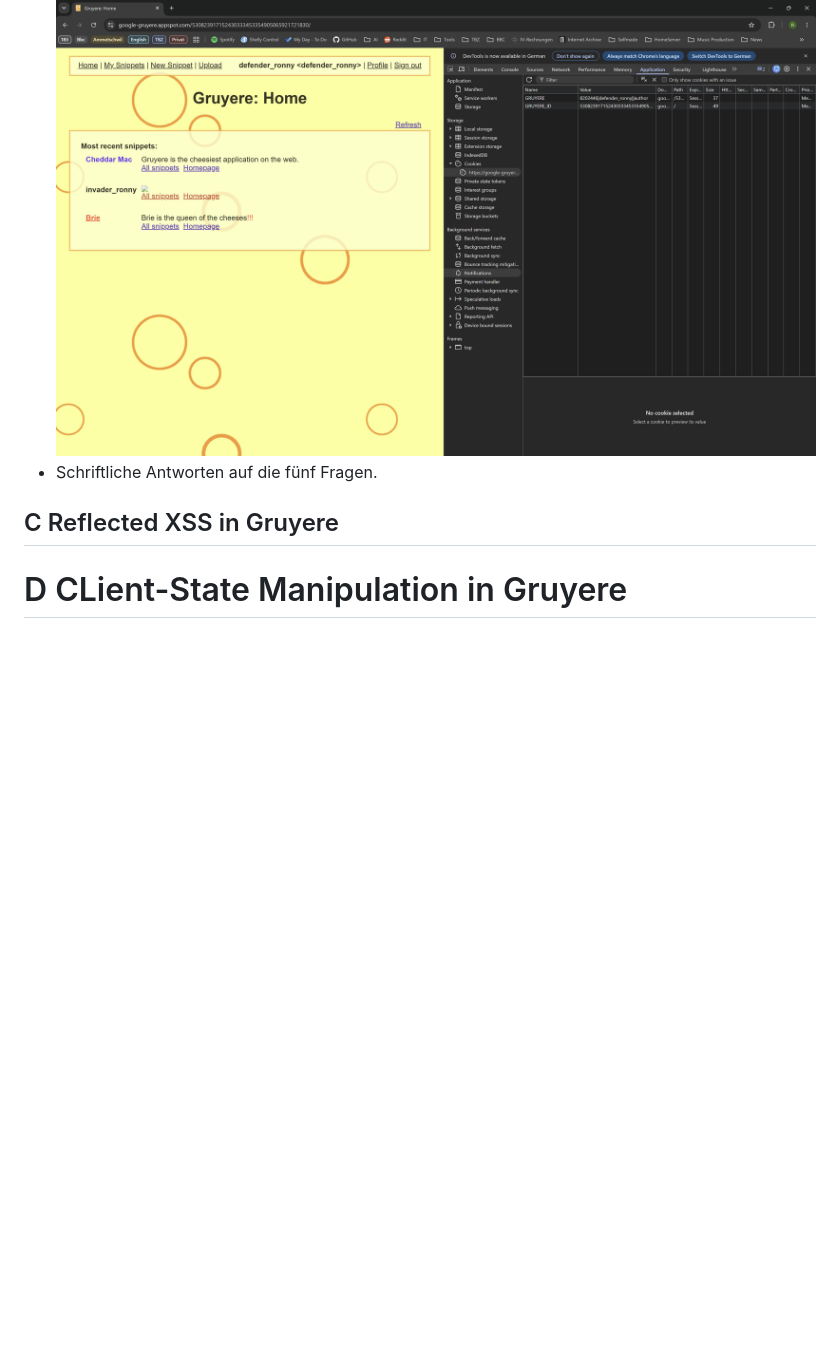
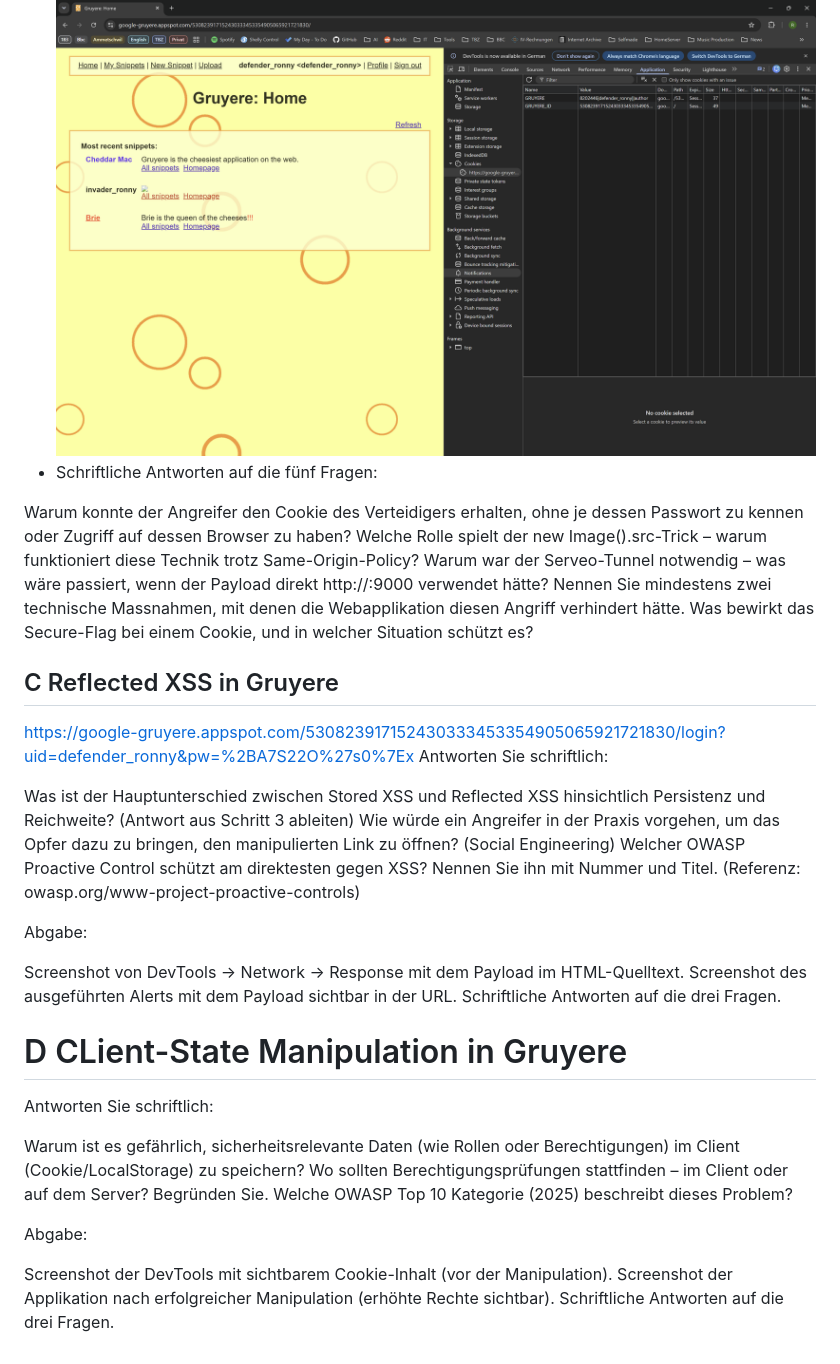
Before and after one commit to R06NV4LDR/M183, a Markdown page: Kompetenznachweise/KN01/readme.md, the part around the change. Drawn GitHub-style; blank space fills up the shorter version.

Commit message:
missing questions added

```diff
--- a/Kompetenznachweise/KN01/readme.md
+++ b/Kompetenznachweise/KN01/readme.md
@@ -68,8 +68,39 @@ Abgabe B3:
     ![](../../img/M183_KN01_6.png)
 - Screenshot des Gruyere-Fensters des Angreifers nach der Cookie-Übernahme, mit dem Benutzernamen des Verteidigers sichtbar.
     ![](../../img/M183_KN01_7.png)
-- Schriftliche Antworten auf die fünf Fragen.
+- Schriftliche Antworten auf die fünf Fragen:
+
+Warum konnte der Angreifer den Cookie des Verteidigers erhalten, ohne je dessen Passwort zu kennen oder Zugriff auf dessen Browser zu haben?
+Welche Rolle spielt der new Image().src-Trick – warum funktioniert diese Technik trotz Same-Origin-Policy?
+Warum war der Serveo-Tunnel notwendig – was wäre passiert, wenn der Payload direkt http://<EC2-IP>:9000 verwendet hätte?
+Nennen Sie mindestens zwei technische Massnahmen, mit denen die Webapplikation diesen Angriff verhindert hätte.
+Was bewirkt das Secure-Flag bei einem Cookie, und in welcher Situation schützt es?
 
 ## C Reflected XSS in Gruyere
 
+https://google-gruyere.appspot.com/530823917152430333453354905065921721830/login?uid=defender_ronny&pw=%2BA7S22O%27s0%7Ex
+Antworten Sie schriftlich:
+
+Was ist der Hauptunterschied zwischen Stored XSS und Reflected XSS hinsichtlich Persistenz und Reichweite? (Antwort aus Schritt 3 ableiten)
+Wie würde ein Angreifer in der Praxis vorgehen, um das Opfer dazu zu bringen, den manipulierten Link zu öffnen? (Social Engineering)
+Welcher OWASP Proactive Control schützt am direktesten gegen XSS? Nennen Sie ihn mit Nummer und Titel. (Referenz: owasp.org/www-project-proactive-controls)
+
+Abgabe:
+
+Screenshot von DevTools → Network → Response mit dem Payload im HTML-Quelltext.
+Screenshot des ausgeführten Alerts mit dem Payload sichtbar in der URL.
+Schriftliche Antworten auf die drei Fragen.
+
+
 # D CLient-State Manipulation in Gruyere
+Antworten Sie schriftlich:
+
+Warum ist es gefährlich, sicherheitsrelevante Daten (wie Rollen oder Berechtigungen) im Client (Cookie/LocalStorage) zu speichern?
+Wo sollten Berechtigungsprüfungen stattfinden – im Client oder auf dem Server? Begründen Sie.
+Welche OWASP Top 10 Kategorie (2025) beschreibt dieses Problem?
+
+Abgabe:
+
+Screenshot der DevTools mit sichtbarem Cookie-Inhalt (vor der Manipulation).
+Screenshot der Applikation nach erfolgreicher Manipulation (erhöhte Rechte sichtbar).
+Schriftliche Antworten auf die drei Fragen.
```
